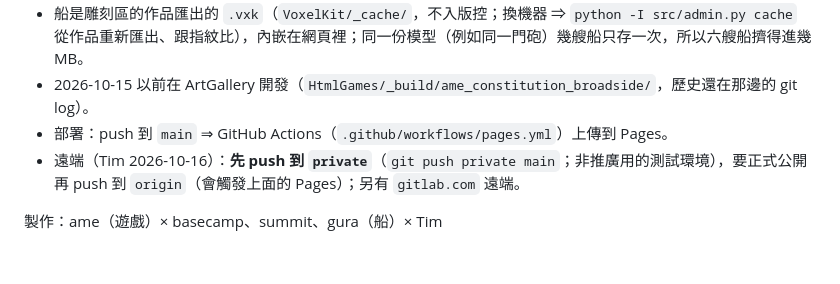
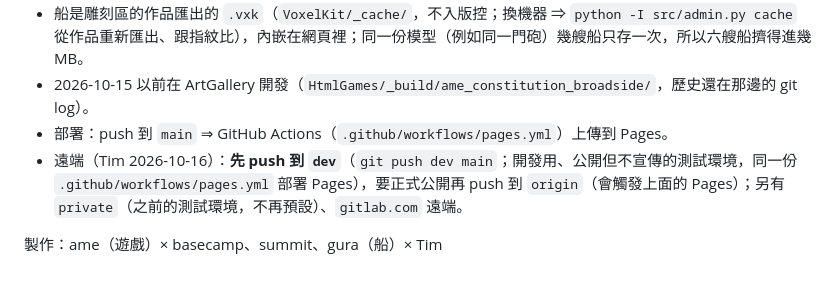
Before and after one commit to Persona9999/Blockside, a Markdown page: README.md, the part around the change. Drawn GitHub-style.

Commit message:
docs(readme): 遠端改成先 push 到 dev（開發用、公開但不宣傳的測試環境）；private 不再預設
Tim 2026-10-16：「推到 dev，以後 push 預設推 dev（README 和記憶照改，不寫網址）」。
- dev 也走同一份 .github/workflows/pages.yml（Settings → Pages → Source：GitHub Actions），push main 就部署。
- 要正式公開照舊推 origin；private 留著、不再預設。

Co-Authored-By: Zeta@ame(Claude / claude-opus-5-5) <tim19941125@gmail.com>

```diff
--- a/README.md
+++ b/README.md
@@ -62,6 +62,6 @@ last_updated: 2026-10-15
 - 船是雕刻區的作品匯出的 `.vxk`（`VoxelKit/_cache/`，不入版控；換機器 ⇒ `python -I src/admin.py cache` 從作品重新匯出、跟指紋比），內嵌在網頁裡；同一份模型（例如同一門砲）幾艘船只存一次，所以六艘船擠得進幾 MB。
 - 2026-10-15 以前在 ArtGallery 開發（`HtmlGames/_build/ame_constitution_broadside/`，歷史還在那邊的 git log）。
 - 部署：push 到 `main` ⇒ GitHub Actions（`.github/workflows/pages.yml`）上傳到 Pages。
-- 遠端（Tim 2026-10-16）：**先 push 到 `private`**（`git push private main`；非推廣用的測試環境），要正式公開再 push 到 `origin`（會觸發上面的 Pages）；另有 `gitlab.com` 遠端。
+- 遠端（Tim 2026-10-16）：**先 push 到 `dev`**（`git push dev main`；開發用、公開但不宣傳的測試環境，同一份 `.github/workflows/pages.yml` 部署 Pages），要正式公開再 push 到 `origin`（會觸發上面的 Pages）；另有 `private`（之前的測試環境，不再預設）、`gitlab.com` 遠端。
 
 製作：ame（遊戲）× basecamp、summit、gura（船）× Tim
```
